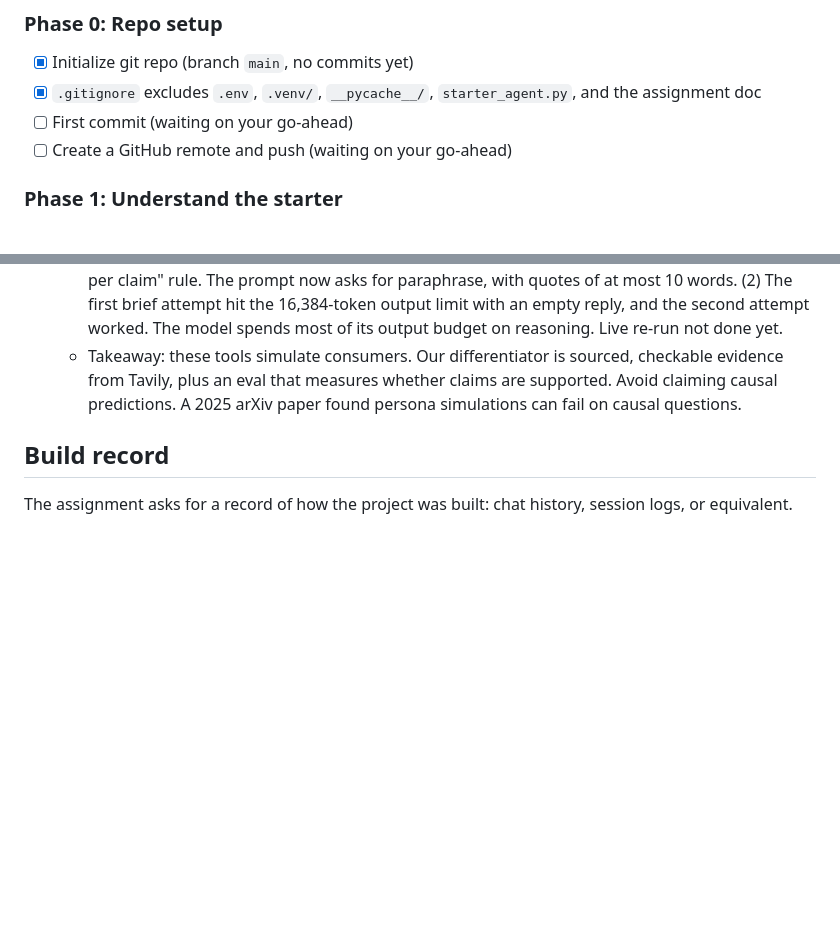
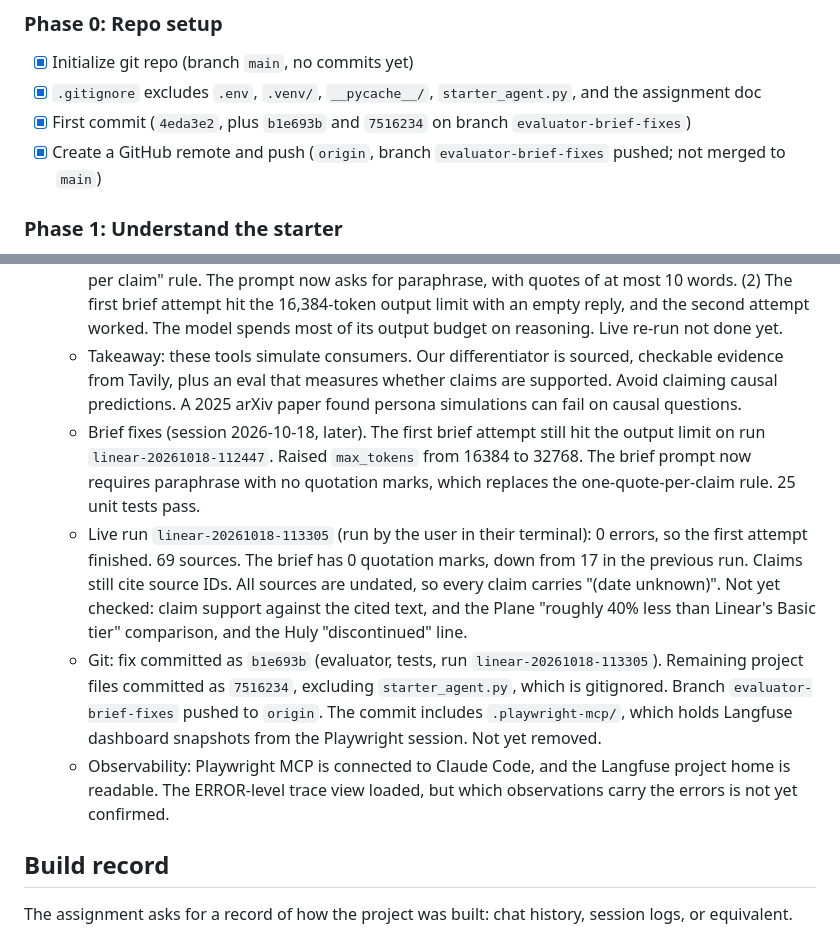
Before and after one commit to ravishastri/Search-product-comparison, a Markdown page: PROGRESS.md, 2 parts joined by grey strips. Rendered like a GitHub page; blank space fills up the shorter version.

Commit message:
Update progress log with brief fixes and commits
- Check off the first commit and the GitHub push in Phase 0.
- Log the output-limit and paraphrase fixes, the clean live run
  linear-20261018-113305, the commits, and the Playwright/Langfuse status.

Co-Authored-By: Claude Haiku 5.5 <noreply@anthropic.com>

```diff
--- a/PROGRESS.md
+++ b/PROGRESS.md
@@ -28,8 +28,8 @@ Working log for the take-home. Update the checkboxes and the log as we go. Produ
 ### Phase 0: Repo setup
 - [x] Initialize git repo (branch `main`, no commits yet)
 - [x] `.gitignore` excludes `.env`, `.venv/`, `__pycache__/`, `starter_agent.py`, and the assignment doc
-- [ ] First commit (waiting on your go-ahead)
-- [ ] Create a GitHub remote and push (waiting on your go-ahead)
+- [x] First commit (`4eda3e2`, plus `b1e693b` and `7516234` on branch `evaluator-brief-fixes`)
+- [x] Create a GitHub remote and push (`origin`, branch `evaluator-brief-fixes` pushed; not merged to `main`)
 
 ### Phase 1: Understand the starter
 - [x] Read the rest of `starter_agent.py` (streaming and output logic)
@@ -115,6 +115,10 @@ Working log for the take-home. Update the checkboxes and the log as we go. Produ
   - Option 1 applied: undated sources are flagged in the brief. Each source line shows its date or "date unknown", and any claim whose cited sources are all undated gets a "(date unknown)" note. `published` is saved per source in `run.json`. 25 unit tests pass. Replaying run `linear-20261018-112014` through the new renderer shows the flags. Live re-run not done yet.
   - Run `linear-20261018-112447`: similar products Jira, GitHub Issues, YouTrack; Height retired. 68 sources, none dated, so every claim is flagged "date unknown," as intended. 0 unsupported claims. Two problems: (1) the brief is mostly long quotes, a side effect of the earlier "one quote per claim" rule. The prompt now asks for paraphrase, with quotes of at most 10 words. (2) The first brief attempt hit the 16,384-token output limit with an empty reply, and the second attempt worked. The model spends most of its output budget on reasoning. Live re-run not done yet.
   - Takeaway: these tools simulate consumers. Our differentiator is sourced, checkable evidence from Tavily, plus an eval that measures whether claims are supported. Avoid claiming causal predictions. A 2025 arXiv paper found persona simulations can fail on causal questions.
+  - Brief fixes (session 2026-10-18, later). The first brief attempt still hit the output limit on run `linear-20261018-112447`. Raised `max_tokens` from 16384 to 32768. The brief prompt now requires paraphrase with no quotation marks, which replaces the one-quote-per-claim rule. 25 unit tests pass.
+  - Live run `linear-20261018-113305` (run by the user in their terminal): 0 errors, so the first attempt finished. 69 sources. The brief has 0 quotation marks, down from 17 in the previous run. Claims still cite source IDs. All sources are undated, so every claim carries "(date unknown)". Not yet checked: claim support against the cited text, and the Plane "roughly 40% less than Linear's Basic tier" comparison, and the Huly "discontinued" line.
+  - Git: fix committed as `b1e693b` (evaluator, tests, run `linear-20261018-113305`). Remaining project files committed as `7516234`, excluding `starter_agent.py`, which is gitignored. Branch `evaluator-brief-fixes` pushed to `origin`. The commit includes `.playwright-mcp/`, which holds Langfuse dashboard snapshots from the Playwright session. Not yet removed.
+  - Observability: Playwright MCP is connected to Claude Code, and the Langfuse project home is readable. The ERROR-level trace view loaded, but which observations carry the errors is not yet confirmed.
 
 ## Build record
 
```
